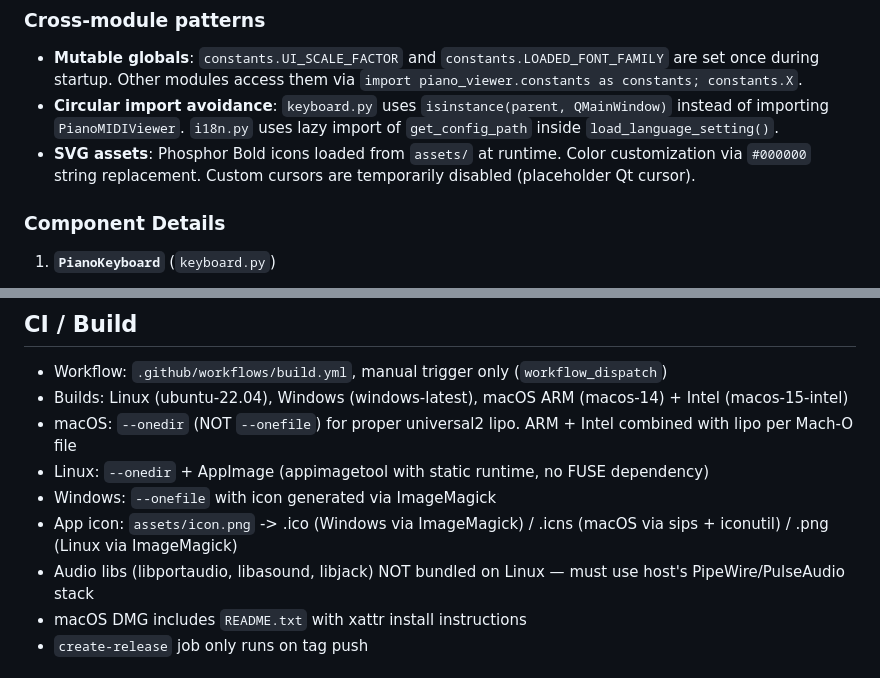
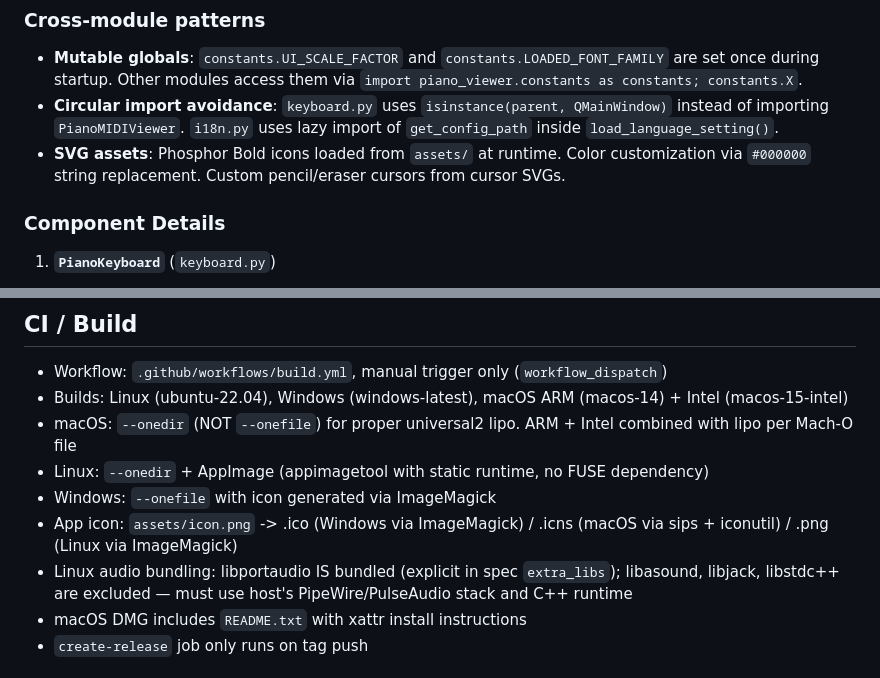
Before and after one commit to skoomabwoy/piano-midi-viewer-builds, a Markdown page: CLAUDE.md, 2 parts joined by grey strips. GitHub-like rendering.

```diff
--- a/CLAUDE.md
+++ b/CLAUDE.md
@@ -114,7 +114,7 @@ The application is a Python package (`piano_viewer/`) with focused modules:
 
 - **Mutable globals**: `constants.UI_SCALE_FACTOR` and `constants.LOADED_FONT_FAMILY` are set once during startup. Other modules access them via `import piano_viewer.constants as constants; constants.X`.
 - **Circular import avoidance**: `keyboard.py` uses `isinstance(parent, QMainWindow)` instead of importing `PianoMIDIViewer`. `i18n.py` uses lazy import of `get_config_path` inside `load_language_setting()`.
-- **SVG assets**: Phosphor Bold icons loaded from `assets/` at runtime. Color customization via `#000000` string replacement. Custom cursors are temporarily disabled (placeholder Qt cursor).
+- **SVG assets**: Phosphor Bold icons loaded from `assets/` at runtime. Color customization via `#000000` string replacement. Custom pencil/eraser cursors from cursor SVGs.
 
 ### Component Details
 
@@ -193,7 +193,7 @@ Each module has a single responsibility (see Module Structure above). The `piano
 - Linux: `--onedir` + AppImage (appimagetool with static runtime, no FUSE dependency)
 - Windows: `--onefile` with icon generated via ImageMagick
 - App icon: `assets/icon.png` -> .ico (Windows via ImageMagick) / .icns (macOS via sips + iconutil) / .png (Linux via ImageMagick)
-- Audio libs (libportaudio, libasound, libjack) NOT bundled on Linux — must use host's PipeWire/PulseAudio stack
+- Linux audio bundling: libportaudio IS bundled (explicit in spec `extra_libs`); libasound, libjack, libstdc++ are excluded — must use host's PipeWire/PulseAudio stack and C++ runtime
 - macOS DMG includes `README.txt` with xattr install instructions
 - `create-release` job only runs on tag push
 
```
Also changed, not shown: CHANGELOG.md (+1 -1 lines), README.md (+1 -1 lines).
